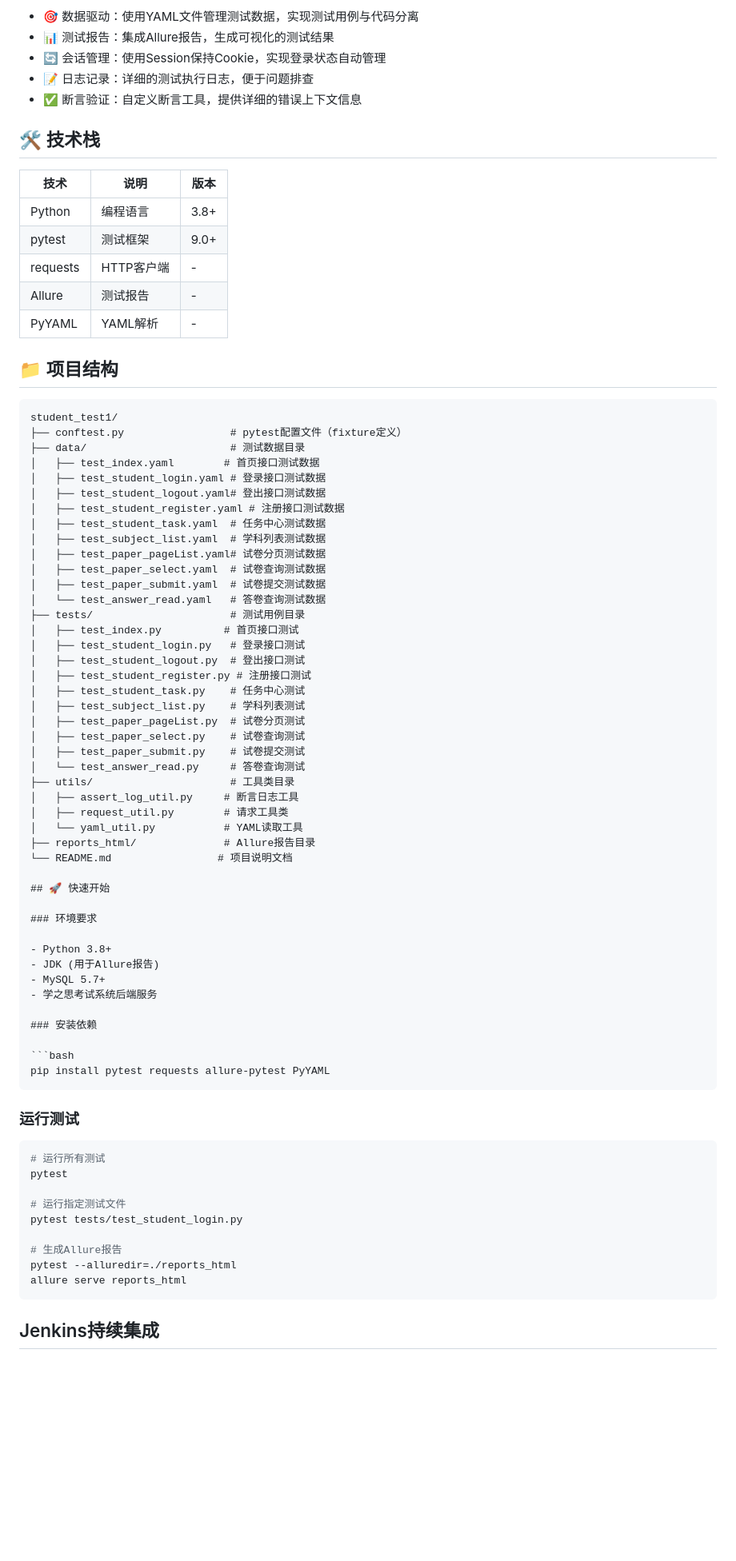
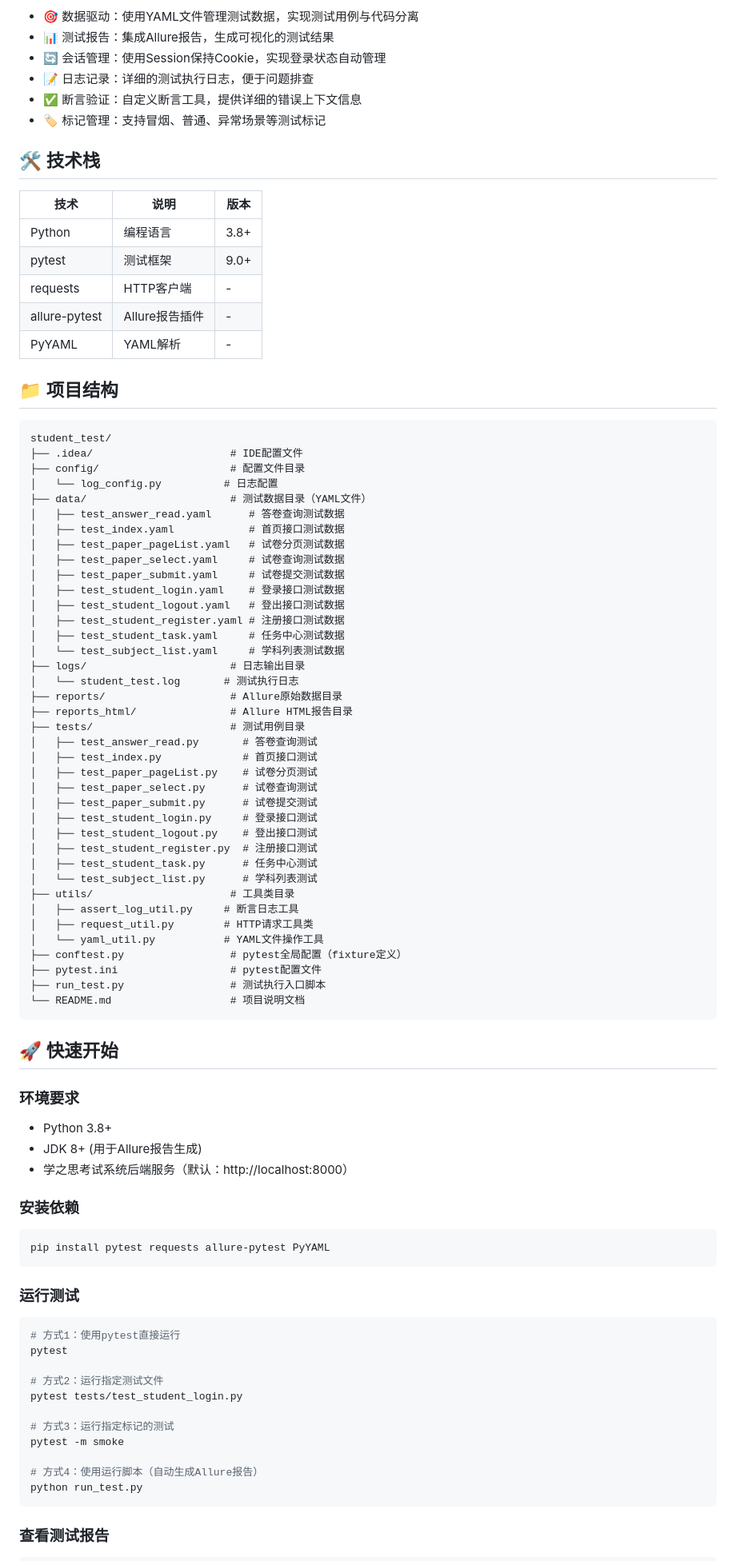
Before and after one commit to internet-snake/student_interface_test, a Markdown page: README.md, the part around one of its changes. Shown at 80% size. Rendered like a GitHub page; blank space fills up the shorter version.

````diff
--- a/README.md
+++ b/README.md
@@ -19,6 +19,7 @@
 - 🔄 会话管理：使用Session保持Cookie，实现登录状态自动管理
 - 📝 日志记录：详细的测试执行日志，便于问题排查
 - ✅ 断言验证：自定义断言工具，提供详细的错误上下文信息
+- 🏷️ 标记管理：支持冒烟、普通、异常场景等测试标记
 
 ## 🛠️ 技术栈
 
@@ -27,51 +28,59 @@
 | Python | 编程语言 | 3.8+ |
 | pytest | 测试框架 | 9.0+ |
 | requests | HTTP客户端 | - |
-| Allure | 测试报告 | - |
+| allure-pytest | Allure报告插件 | - |
 | PyYAML | YAML解析 | - |
 
 ## 📁 项目结构
 
 ```
-student_test1/
-├── conftest.py                 # pytest配置文件（fixture定义）
-├── data/                       # 测试数据目录
-│   ├── test_index.yaml        # 首页接口测试数据
-│   ├── test_student_login.yaml # 登录接口测试数据
-│   ├── test_student_logout.yaml# 登出接口测试数据
+student_test/
+├── .idea/                      # IDE配置文件
+├── config/                     # 配置文件目录
+│   └── log_config.py          # 日志配置
+├── data/                       # 测试数据目录（YAML文件）
+│   ├── test_answer_read.yaml      # 答卷查询测试数据
+│   ├── test_index.yaml            # 首页接口测试数据
+│   ├── test_paper_pageList.yaml   # 试卷分页测试数据
+│   ├── test_paper_select.yaml     # 试卷查询测试数据
+│   ├── test_paper_submit.yaml     # 试卷提交测试数据
+│   ├── test_student_login.yaml    # 登录接口测试数据
+│   ├── test_student_logout.yaml   # 登出接口测试数据
 │   ├── test_student_register.yaml # 注册接口测试数据
-│   ├── test_student_task.yaml  # 任务中心测试数据
-│   ├── test_subject_list.yaml  # 学科列表测试数据
-│   ├── test_paper_pageList.yaml# 试卷分页测试数据
-│   ├── test_paper_select.yaml  # 试卷查询测试数据
-│   ├── test_paper_submit.yaml  # 试卷提交测试数据
-│   └── test_answer_read.yaml   # 答卷查询测试数据
+│   ├── test_student_task.yaml     # 任务中心测试数据
+│   └── test_subject_list.yaml     # 学科列表测试数据
+├── logs/                       # 日志输出目录
+│   └── student_test.log       # 测试执行日志
+├── reports/                    # Allure原始数据目录
+├── reports_html/               # Allure HTML报告目录
 ├── tests/                      # 测试用例目录
-│   ├── test_index.py          # 首页接口测试
-│   ├── test_student_login.py   # 登录接口测试
-│   ├── test_student_logout.py  # 登出接口测试
-│   ├── test_student_register.py # 注册接口测试
-│   ├── test_student_task.py    # 任务中心测试
-│   ├── test_subject_list.py    # 学科列表测试
-│   ├── test_paper_pageList.py  # 试卷分页测试
-│   ├── test_paper_select.py    # 试卷查询测试
-│   ├── test_paper_submit.py    # 试卷提交测试
-│   └── test_answer_read.py     # 答卷查询测试
+│   ├── test_answer_read.py       # 答卷查询测试
+│   ├── test_index.py             # 首页接口测试
+│   ├── test_paper_pageList.py    # 试卷分页测试
+│   ├── test_paper_select.py      # 试卷查询测试
+│   ├── test_paper_submit.py      # 试卷提交测试
+│   ├── test_student_login.py     # 登录接口测试
+│   ├── test_student_logout.py    # 登出接口测试
+│   ├── test_student_register.py  # 注册接口测试
+│   ├── test_student_task.py      # 任务中心测试
+│   └── test_subject_list.py      # 学科列表测试
 ├── utils/                      # 工具类目录
 │   ├── assert_log_util.py     # 断言日志工具
-│   ├── request_util.py        # 请求工具类
-│   └── yaml_util.py           # YAML读取工具
-├── reports_html/              # Allure报告目录
-└── README.md                 # 项目说明文档
+│   ├── request_util.py        # HTTP请求工具类
+│   └── yaml_util.py           # YAML文件操作工具
+├── conftest.py                 # pytest全局配置（fixture定义）
+├── pytest.ini                  # pytest配置文件
+├── run_test.py                 # 测试执行入口脚本
+└── README.md                   # 项目说明文档
+```
 
 ## 🚀 快速开始
 
 ### 环境要求
 
 - Python 3.8+
-- JDK (用于Allure报告)
-- MySQL 5.7+
-- 学之思考试系统后端服务
+- JDK 8+ (用于Allure报告生成)
+- 学之思考试系统后端服务（默认：http://localhost:8000）
 
 ### 安装依赖
 
@@ -82,16 +91,18 @@ pip install pytest requests allure-pytest PyYAML
 ### 运行测试
 
 ```bash
-# 运行所有测试
+# 方式1：使用pytest直接运行
 pytest
 
-# 运行指定测试文件
+# 方式2：运行指定测试文件
 pytest tests/test_student_login.py
 
-# 生成Allure报告
-pytest --alluredir=./reports_html
-allure serve reports_html
+# 方式3：运行指定标记的测试
+pytest -m smoke
+
+# 方式4：使用运行脚本（自动生成Allure报告）
+python run_test.py
 ```
 
-## Jenkins持续集成
+### 查看测试报告
 
````
Also changed, not shown: other parts of README.md (+178 -317 lines).
